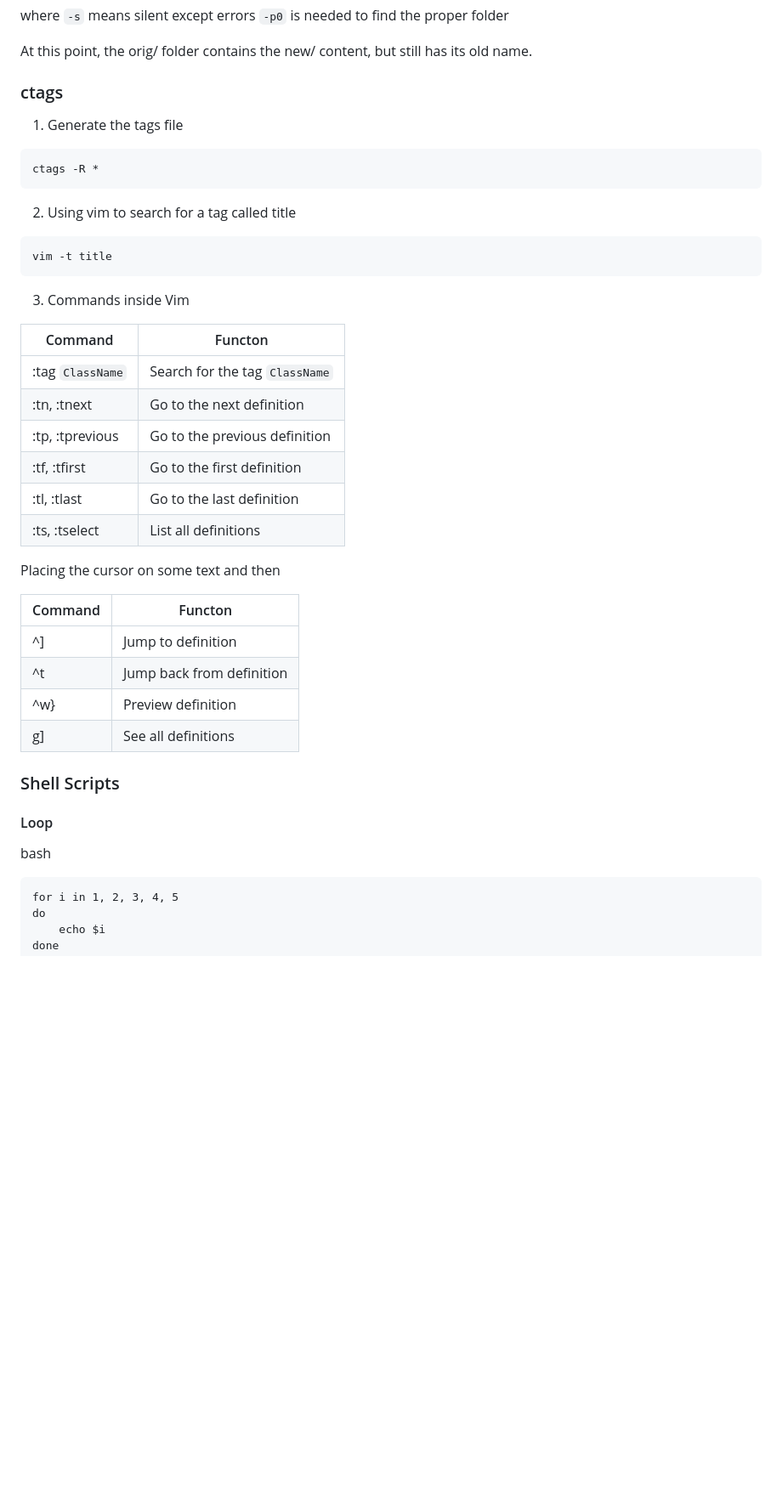
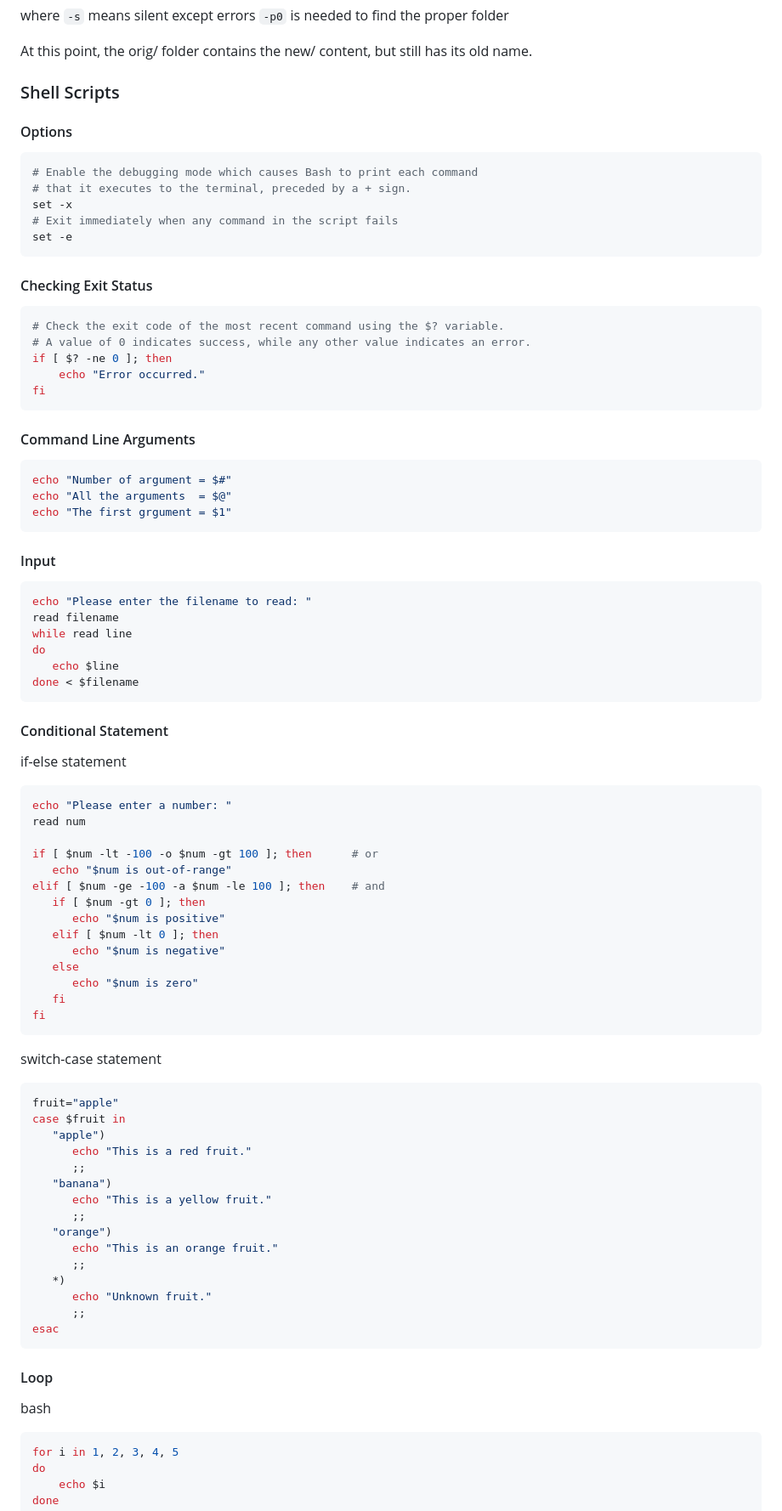
Before and after one commit to desertwind77/unix, a Markdown page: notebook/Linux.md, the part around the change printed below. Shown: that part at 85% size. Drawn GitHub-style; blank space fills up the shorter version.

````diff
--- a/notebook/Linux.md
+++ b/notebook/Linux.md
@@ -165,39 +165,83 @@ where
 
 At this point, the orig/ folder contains the new/ content, but still has its old name.
 
-### ctags
-1) Generate the tags file
+### Shell Scripts
+
+#### Options
+```shell
+# Enable the debugging mode which causes Bash to print each command
+# that it executes to the terminal, preceded by a + sign.
+set -x
+# Exit immediately when any command in the script fails
+set -e
 ```
-ctags -R *
+
+#### Checking Exit Status
+```shell
+# Check the exit code of the most recent command using the $? variable.
+# A value of 0 indicates success, while any other value indicates an error.
+if [ $? -ne 0 ]; then
+    echo "Error occurred."
+fi
 ```
-2) Using vim to search for a tag called title
+
+#### Command Line Arguments
+```shell
+echo "Number of argument = $#"
+echo "All the arguments  = $@"
+echo "The first grgument = $1"
 ```
-vim -t title
+
+#### Input
+```shell
+echo "Please enter the filename to read: "
+read filename
+while read line
+do
+   echo $line
+done < $filename
 ```
-3) Commands inside Vim
 
-| Command | Functon |
-|---------|---------|
-|:tag `ClassName`|Search for the tag `ClassName`|
-|:tn, :tnext|Go to the next definition|
-|:tp, :tprevious|Go to the previous definition|
-|:tf, :tfirst|Go to the first definition|
-|:tl, :tlast|Go to the last definition|
-|:ts, :tselect|List all definitions|
+#### Conditional Statement
+if-else statement
+```shell
+echo "Please enter a number: "
+read num
 
-Placing the cursor on some text and then
+if [ $num -lt -100 -o $num -gt 100 ]; then      # or
+   echo "$num is out-of-range"
+elif [ $num -ge -100 -a $num -le 100 ]; then    # and
+   if [ $num -gt 0 ]; then
+      echo "$num is positive"
+   elif [ $num -lt 0 ]; then
+      echo "$num is negative"
+   else
+      echo "$num is zero"
+   fi
+fi
+```
+switch-case statement
+```shell
+fruit="apple"
+case $fruit in
+   "apple")
+      echo "This is a red fruit."
+      ;;
+   "banana")
+      echo "This is a yellow fruit."
+      ;;
+   "orange")
+      echo "This is an orange fruit."
+      ;;
+   *)
+      echo "Unknown fruit."
+      ;;
+esac
+```
 
-| Command | Functon |
-|---------|---------|
-|^]|Jump to definition|
-|^t|Jump back from definition|
-|^w}|Preview definition|
-|g]|See all definitions|
-
-### Shell Scripts
 #### Loop
 bash
-```
+```shell
 for i in 1, 2, 3, 4, 5
 do
     echo $i
````
Also changed, not shown: other parts of notebook/Linux.md (+141 -22 lines).
